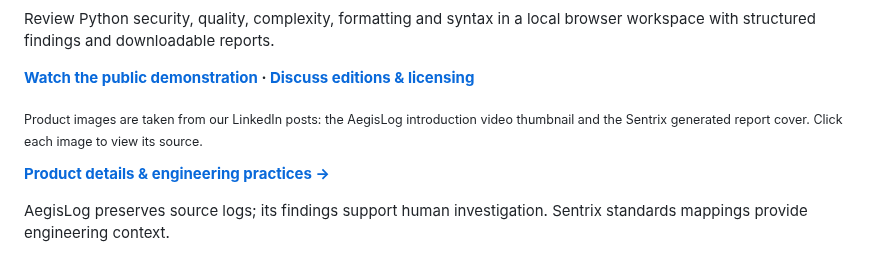
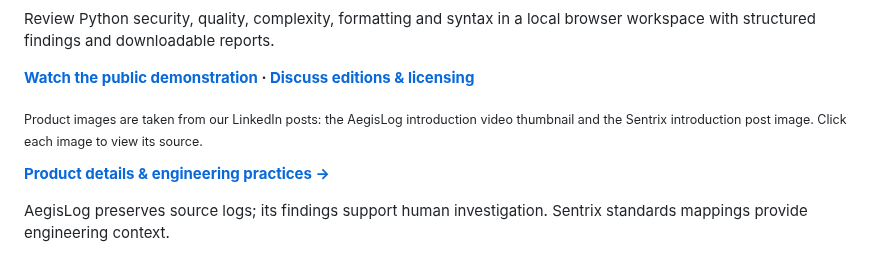
Before and after one commit to HR-Presents/HR-Presents, a Markdown page: README.md, the part around one of its changes. Drawn GitHub-style.

Commit message:
Use exact Sentrix product image from requested LinkedIn post

```diff
--- a/README.md
+++ b/README.md
@@ -42,7 +42,7 @@ Review Python security, quality, complexity, formatting and syntax in a local br
 
 **[Watch the public demonstration](https://www.linkedin.com/posts/hr-presents_sentrix-hrpresents-python-activity-7495086599194558465-6ZIc) · [Discuss editions & licensing](https://www.linkedin.com/company/hr-presents/)**
 
-<sub>Product images are taken from our LinkedIn posts: the AegisLog introduction video thumbnail and the Sentrix generated report cover. Click each image to view its source.</sub>
+<sub>Product images are taken from our LinkedIn posts: the AegisLog introduction video thumbnail and the Sentrix introduction post image. Click each image to view its source.</sub>
 
 
 **[Product details & engineering practices →](company-background.md#released-products)**
```
Also changed, not shown: other parts of README.md (+1 -1 lines), assets/media/SOURCES.md (+2 -0 lines), assets/media/sentrix-post.jpg (added).
